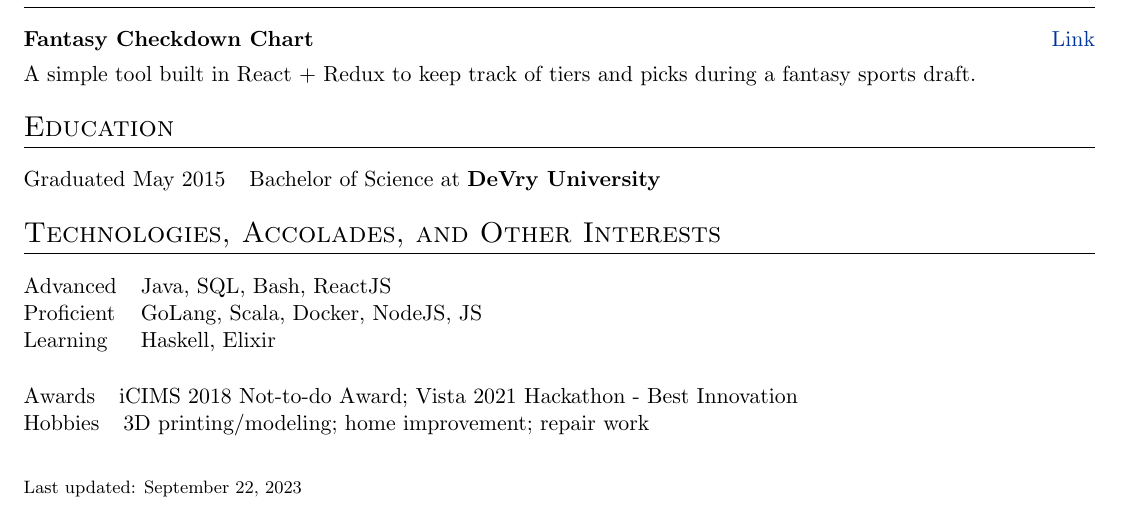
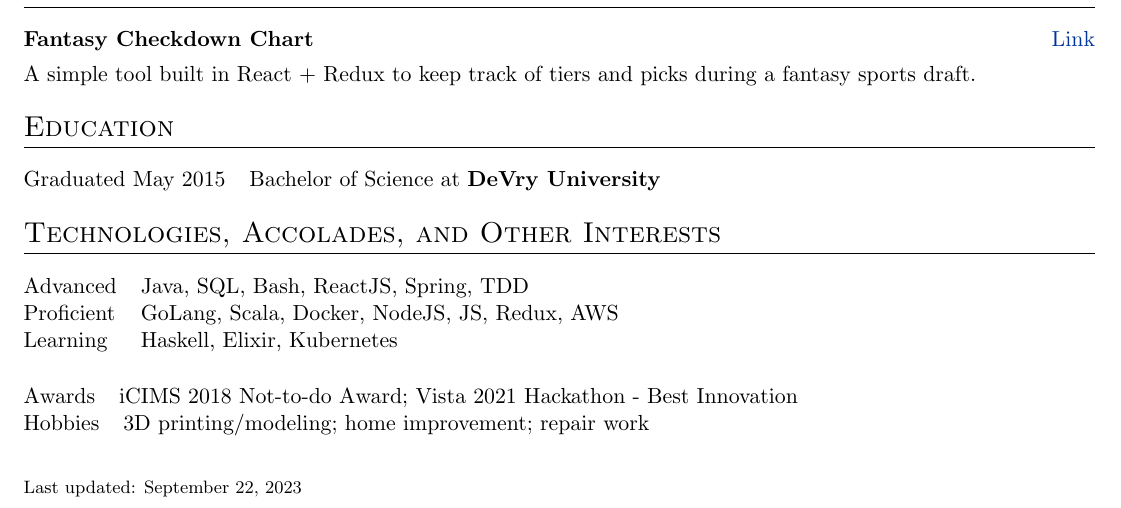
Before and after one commit to ajesk/resume, a LaTeX CV (cv.tex): part of the page, cut so that both start at the same text. Compiled offline with pdfLaTeX.

Commit message:
update 9-21

```diff
--- a/cv.tex
+++ b/cv.tex
@@ -201,9 +201,9 @@ Graduated May 2015 & Bachelor of Science at \textbf{DeVry University} \hfill \no
 %----------------------------------------------------------------------------------------
 \section{Technologies, Accolades, and Other Interests}
 \begin{tabularx}{\linewidth}{@{}l X@{}}
-Advanced &  \normalsize{Java, SQL, Bash, ReactJS}\\
-Proficient  &  \normalsize{GoLang, Scala, Docker, NodeJS, JS}\\
-Learning & \normalsize{Haskell, Elixir}\\
+Advanced &  \normalsize{Java, SQL, Bash, ReactJS, Spring, TDD}\\
+Proficient  &  \normalsize{GoLang, Scala, Docker, NodeJS, JS, Redux, AWS}\\
+Learning & \normalsize{Haskell, Elixir, Kubernetes}\\
 \newline
 \end{tabularx}
 \begin{tabularx}{\linewidth}{@{}l X@{}}
```
Also changed, not shown: cv.tex (2 more changed lines).
